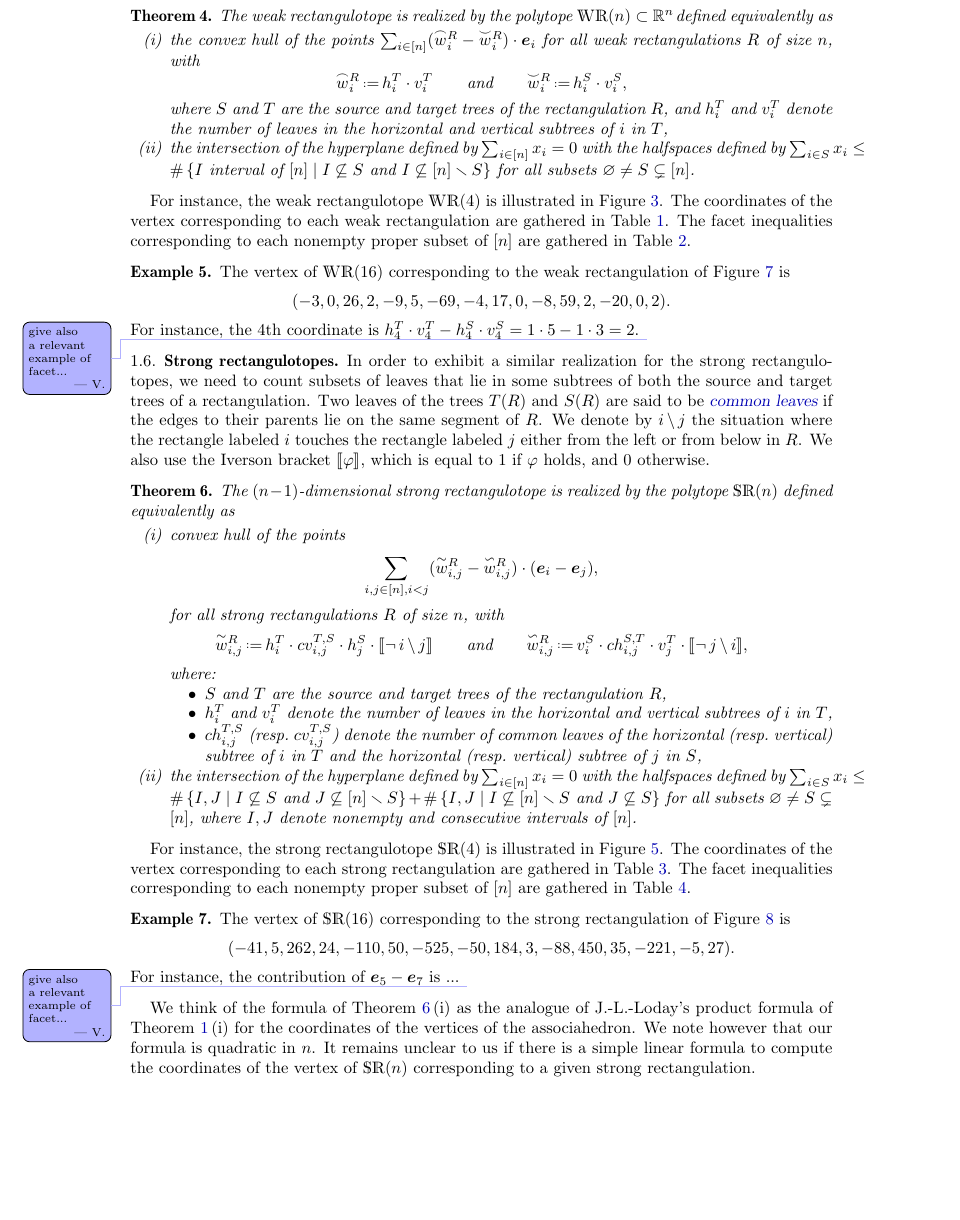
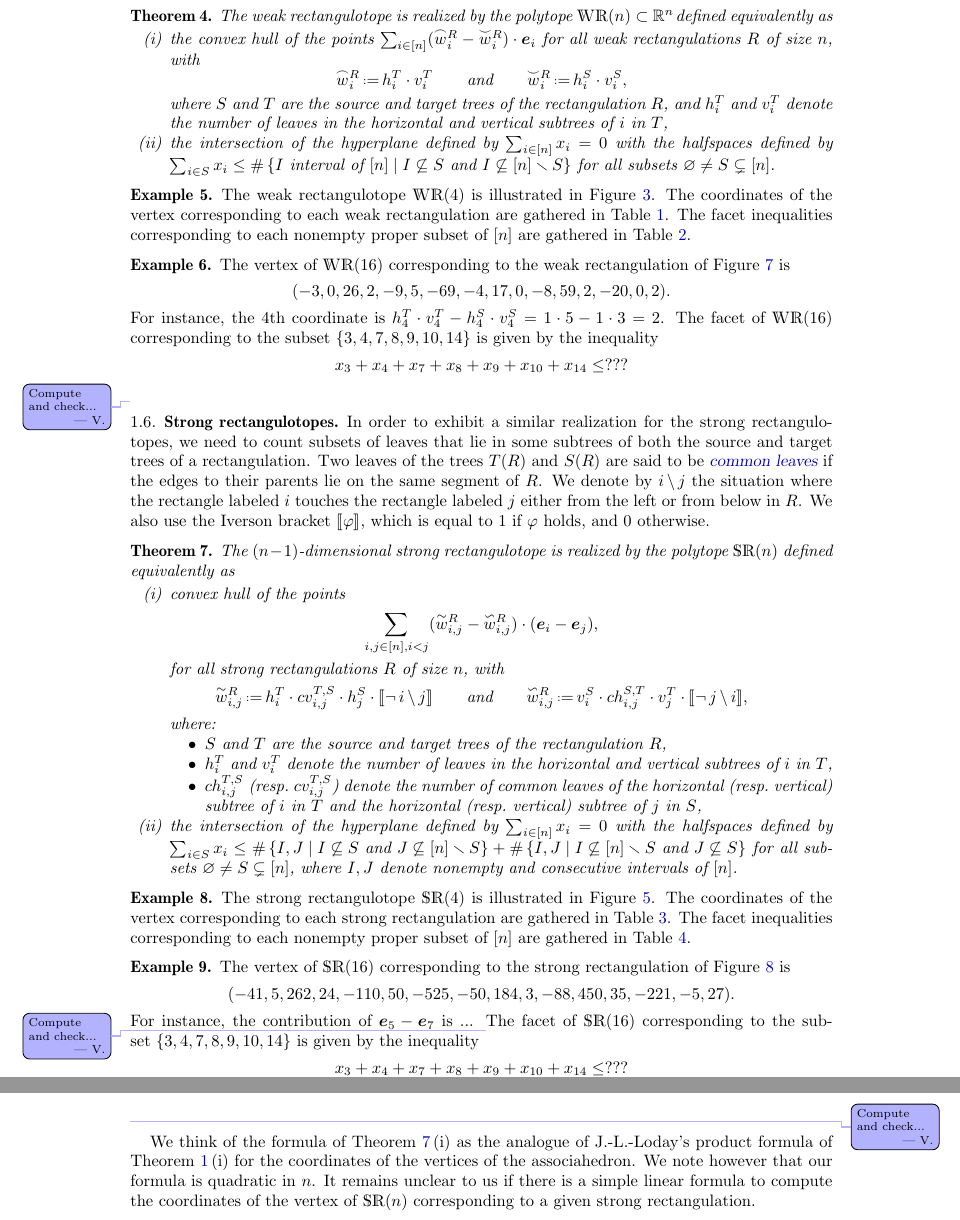
Before and after one commit to vpilaud/rectangulotopes, a LaTeX paper (draft/rectangulotopes.tex): part of page 8 of 19 before the commit and two parts of pages 8 and 9 of 19 after it, the two joined at a grey line, cut so that both start at the same text, the shorter picture padded with empty space. Compiled offline with pdfLaTeX.

Commit message:
minor changes

```diff
--- a/draft/rectangulotopes.tex
+++ b/draft/rectangulotopes.tex
@@ -440,11 +440,12 @@ These two descriptions materialize the result of Law and Reading that the weak r
     \antiloday{w}^R_i \eqdef h^S_i\cdot v^S_i,
   \]
   where~$S$ and~$T$ are the source and target trees of the rectangulation~$R$, and $h^T_i$ and $v^T_i$ denote the number of leaves in the horizontal and vertical subtrees of $i$ in~$T$,
-  \item the intersection of the hyperplane defined by~$\sum_{i \in [n]} x_i = 0$ with the halfspaces defined by~$\sum_{i \in S} x_i \le \#\set{I \text{ interval of } [n]}{I \not\subseteq S \text{ and } I \not\subseteq [n] \ssm S}$ for all subsets~$\varnothing \ne S \subsetneq [n]$.
+  \item the intersection of the hyperplane defined by~$\sum_{i \in [n]} x_i = 0$ with the halfspaces defined by \linebreak $\sum_{i \in S} x_i \le \#\set{I \text{ interval of } [n]}{I \not\subseteq S \text{ and } I \not\subseteq [n] \ssm S}$ for all subsets~$\varnothing \ne S \subsetneq [n]$.
   \end{enumerate}
 \end{theorem}
 
-For instance, the weak rectangulotope~$\WRP(4)$ is illustrated in \cref{fig:weakRectangulotope}.
+\begin{example}
+The weak rectangulotope~$\WRP(4)$ is illustrated in \cref{fig:weakRectangulotope}.
 The coordinates of the vertex corresponding to each weak rectangulation are gathered in \cref{tab:verticesWeakRectangulotope}.
 The facet inequalities corresponding to each nonempty proper subset of~$[n]$ are gathered in \cref{tab:facetsWeakRectangulotope}.
 
@@ -550,6 +551,7 @@ The facet inequalities corresponding to each nonempty proper subset of~$[n]$ are
 	\caption{The facets of the weak rectangulotope~$\WRP(4)$ of \cref{fig:weakRectangulotope}.}
 	\label{tab:facetsWeakRectangulotope}
 \end{table}
+\end{example}
 
 \begin{example}
   The vertex of~$\WRP (16)$ corresponding to the weak rectangulation of \cref{fig:weakRectangulation} is
@@ -557,7 +559,11 @@ The facet inequalities corresponding to each nonempty proper subset of~$[n]$ are
   (-3, 0, 26, 2, -9, 5, -69, -4, 17, 0, -8, 59, 2, -20, 0, 2).
   \]
   For instance, the $4$th coordinate is $h^T_4 \cdot v^T_4 - h^S_4 \cdot v^S_4 = 1 \cdot 5 - 1 \cdot 3 = 2$.
-  \vincent{give also a relevant example of facet...}
+  The facet of~$\WRP (16)$ corresponding to the subset~$\{3,4,7,8,9,10,14\}$ is given by the inequality
+  \[
+  x_3 + x_4 + x_7 + x_8 + x_9 + x_{10} + x_{14} \le ???
+  \]
+  \vincent{Compute and check...}
 \end{example}
 
 %%%%%%%%%%%%%
@@ -594,13 +600,14 @@ We also use the Iverson bracket $\llbracket \varphi\rrbracket$, which is equal t
   \item $h^T_i$ and $v^T_i$ denote the number of leaves in the horizontal and vertical subtrees of $i$ in~$T$,
   \item $ch^{T,S}_{i,j}$ (resp.~$cv^{T,S}_{i,j}$) denote the number of common leaves of the horizontal (resp.~vertical) subtree of $i$ in $T$ and the horizontal (resp.~vertical) subtree of $j$ in $S$,
   \end{itemize}
-  \item the intersection of the hyperplane defined by~$\sum_{i \in [n]} x_i = 0$ with the halfspaces defined by~$\sum_{i \in S} x_i \le \#\set{I,J}{I \not\subseteq S \text{ and } J \not\subseteq [n] \ssm S} + \#\set{I,J}{I \not\subseteq [n] \ssm S \text{ and } J \not\subseteq S}$ for all subsets~$\varnothing \ne S \subsetneq [n]$, where~$I,J$ denote nonempty and consecutive intervals of~$[n]$.
+  \item the intersection of the hyperplane defined by~$\sum_{i \in [n]} x_i = 0$ with the halfspaces defined by \linebreak $\sum_{i \in S} x_i \le \#\set{I,J}{I \not\subseteq S \text{ and } J \not\subseteq [n] \ssm S} + \#\set{I,J}{I \not\subseteq [n] \ssm S \text{ and } J \not\subseteq S}$ for all subsets~$\varnothing \ne S \subsetneq [n]$, where~$I,J$ denote nonempty and consecutive intervals of~$[n]$.
   \end{enumerate}
 \end{theorem}
 
 % jean:{Is there better way to write this down/compute? Here we do not take advantage of the fact that at most one of the two factors $\yin{w}_{i,j}$ and $\yang{w}_{i,j}$ is nonzero.}
 
-For instance, the strong rectangulotope~$\SRP(4)$ is illustrated in \cref{fig:strongRectangulotope}.
+\begin{example}
+The strong rectangulotope~$\SRP(4)$ is illustrated in \cref{fig:strongRectangulotope}.
 The coordinates of the vertex corresponding to each strong rectangulation are gathered in \cref{tab:verticesStrongRectangulotope}.
 The facet inequalities corresponding to each nonempty proper subset of~$[n]$ are gathered in \cref{tab:facetsStrongRectangulotope}.
 
@@ -708,6 +715,7 @@ The facet inequalities corresponding to each nonempty proper subset of~$[n]$ are
 	\caption{The facets of the strong rectangulotope~$\SRP(4)$ of \cref{fig:strongRectangulotope}.}
 	\label{tab:facetsStrongRectangulotope}
 \end{table}
+\end{example}
 
 \begin{example}
   The vertex of~$\SRP (16)$ corresponding to the strong rectangulation of \cref{fig:strongRectangulation} is
@@ -715,7 +723,12 @@ The facet inequalities corresponding to each nonempty proper subset of~$[n]$ are
   (-41, 5, 262, 24, -110, 50, -525, -50, 184, 3, -88, 450, 35, -221, -5, 27).
   \]
   For instance, the contribution of~$\b{e}_5 - \b{e}_7$ is ...
-  \vincent{give also a relevant example of facet...}
+  \vincent{Compute and check...}
+  The facet of~$\SRP (16)$ corresponding to the subset~$\{3,4,7,8,9,10,14\}$ is given by the inequality
+  \[
+  x_3 + x_4 + x_7 + x_8 + x_9 + x_{10} + x_{14} \le ???
+  \]
+  \vincent{Compute and check...}
 \end{example}
 
 We think of the formula of \cref{thm:strongRectangulotope}\,(i) as the analogue of J.-L.-Loday's product formula of \cref{thm:loday}\,(i) for the coordinates of the vertices of the associahedron.
```
Also changed, not shown: 1 other file.
